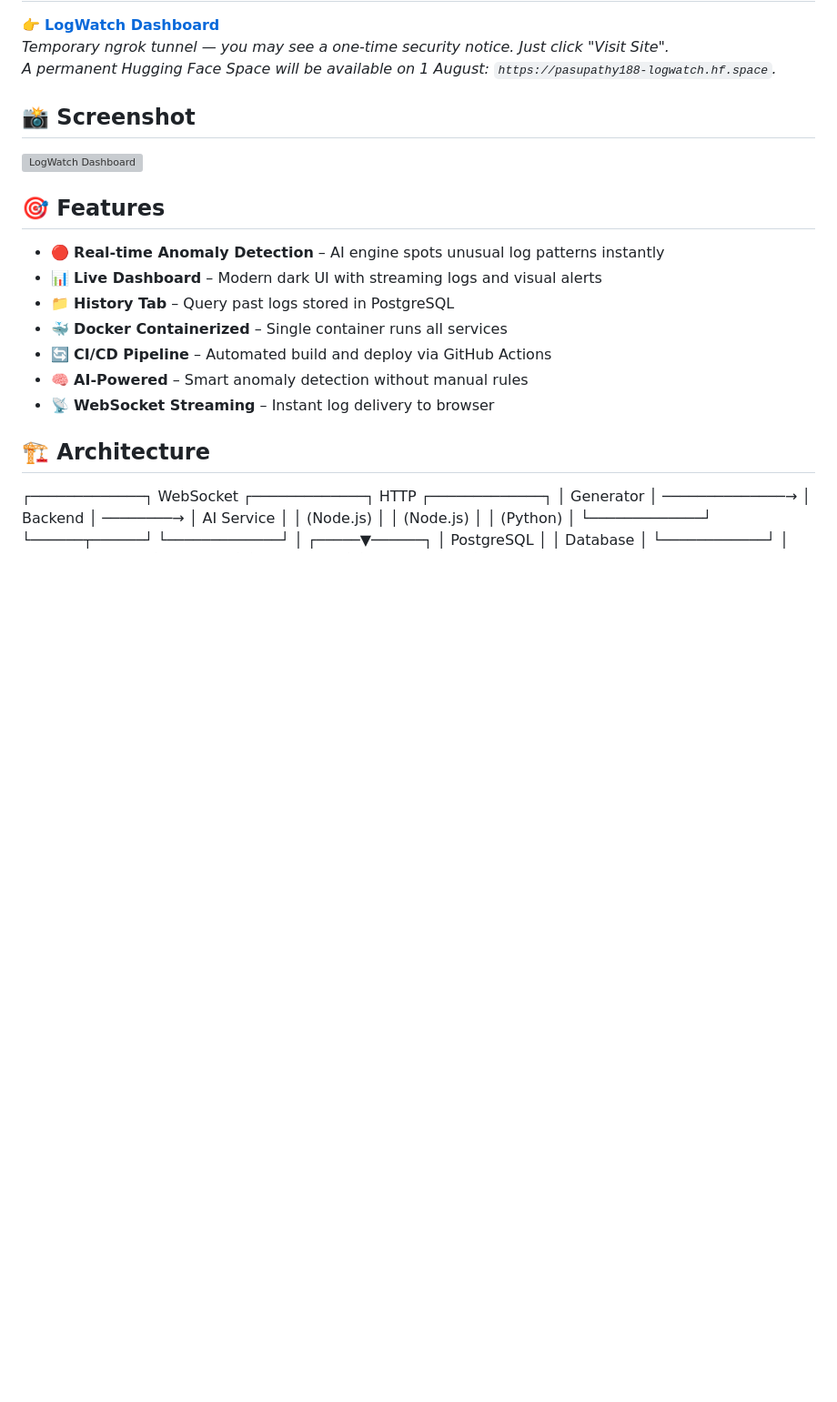
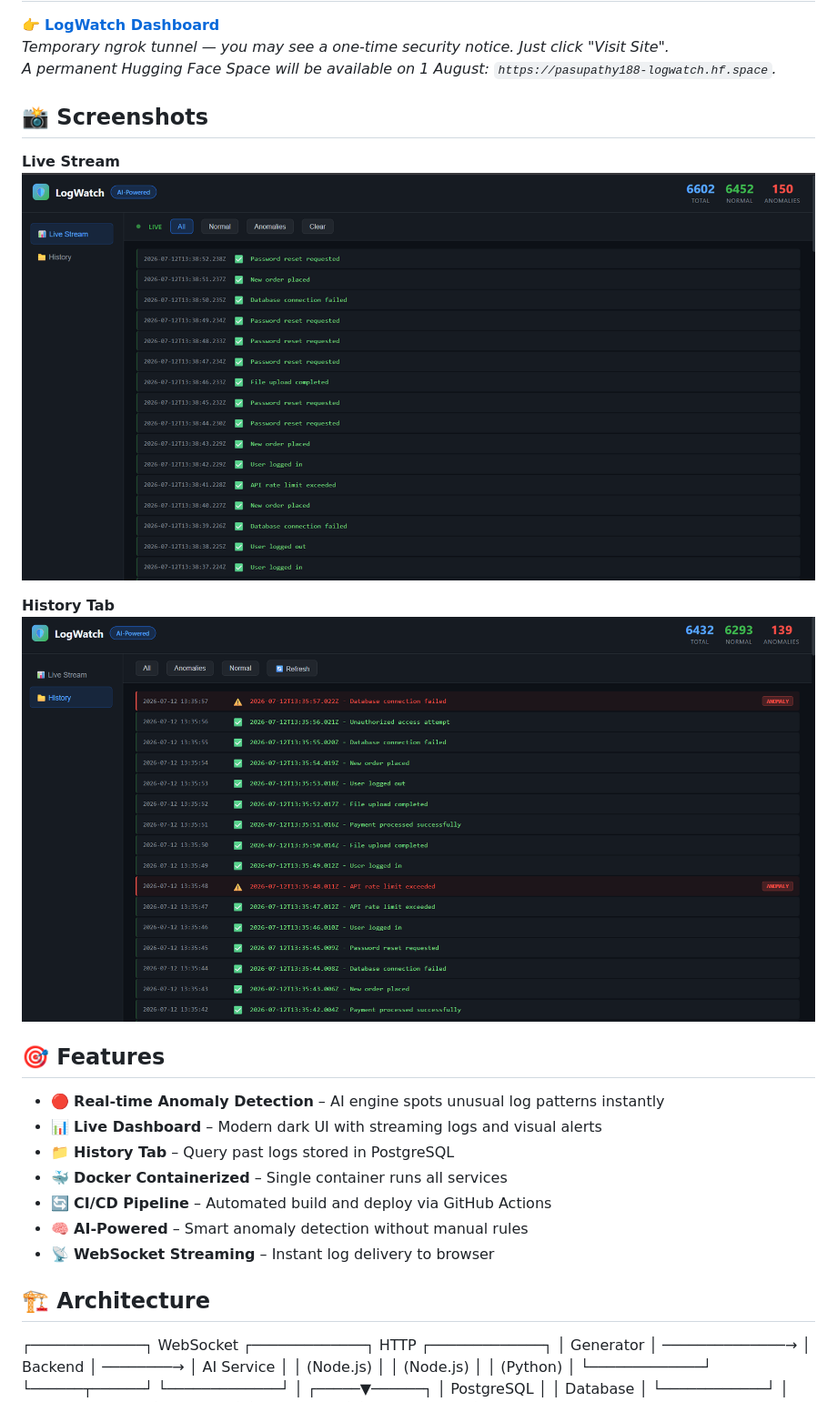
Before and after one commit to pasupathy188/logwatch, a Markdown page: README.md, the part around the change. Shown at 91% size. Rendered like a GitHub page; blank space fills up the shorter version; grey boxes are pictures that could not be loaded.

Commit message:
Update README with both screenshots

```diff
--- a/README.md
+++ b/README.md
@@ -23,8 +23,12 @@ A real‑time log monitoring system that uses AI to automatically detect anomali
 *Temporary ngrok tunnel — you may see a one‑time security notice. Just click "Visit Site".
 A permanent Hugging Face Space will be available on 1 August: `https://pasupathy188-logwatch.hf.space`.*
 
-## 📸 Screenshot
-![LogWatch Dashboard](screenshots/dashboard.png)
+## 📸 Screenshots
+**Live Stream**
+![Live Dashboard](screenshots/dashboard-live.png)
+
+**History Tab**
+![History Tab](screenshots/dashboard-history.png)
 
 ## 🎯 Features
 - 🔴 **Real‑time Anomaly Detection** – AI engine spots unusual log patterns instantly
```
